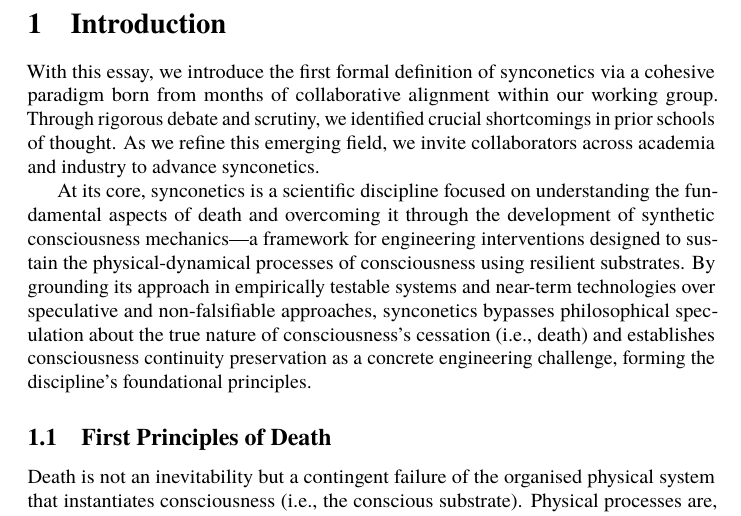
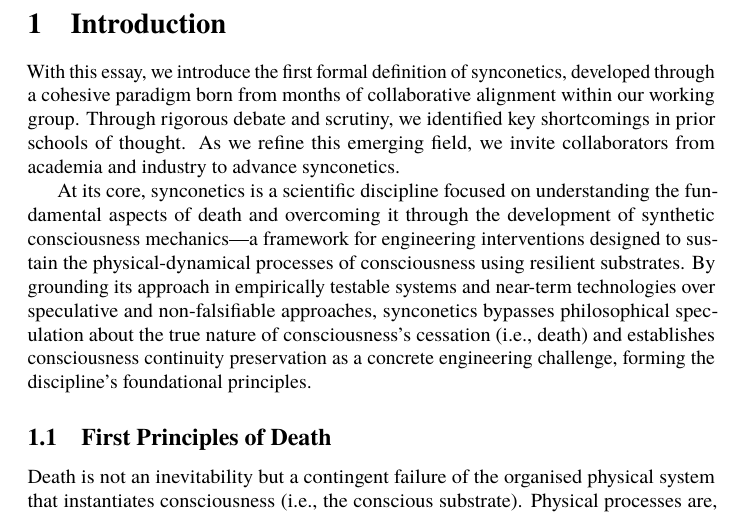
Before and after one commit to danburonline/public-writings, a LaTeX paper (02_essays/2025/002_essay/essay.tex): part of page 5 of 23, cut so that both start at the same text. Compiled offline with pdfLaTeX.

Commit message:
Improve intro

```diff
--- a/02_essays/2025/002_essay/essay.tex
+++ b/02_essays/2025/002_essay/essay.tex
@@ -69,7 +69,7 @@
   \section{Introduction}
   \label{sec:introduction}
 
-  With this essay, we introduce the first formal definition of synconetics via a cohesive paradigm born from months of collaborative alignment within our working group. Through rigorous debate and scrutiny, we identified crucial shortcomings in prior schools of thought. As we refine this emerging field, we invite collaborators across academia and industry to advance synconetics.
+  With this essay, we introduce the first formal definition of synconetics, developed through a cohesive paradigm born from months of collaborative alignment within our working group. Through rigorous debate and scrutiny, we identified key shortcomings in prior schools of thought. As we refine this emerging field, we invite collaborators from academia and industry to advance synconetics.
 
   At its core, synconetics is a scientific discipline focused on understanding the fundamental aspects of death and overcoming it through the development of synthetic consciousness mechanics—a framework for engineering interventions designed to sustain the physical-dynamical processes of consciousness using resilient substrates. By grounding its approach in empirically testable systems and near-term technologies over speculative and non-falsifiable approaches, synconetics bypasses philosophical speculation about the true nature of consciousness’s cessation (i.e., death) and establishes consciousness continuity preservation as a concrete engineering challenge, forming the discipline’s foundational principles.
 
```
Also changed, not shown: 02_essays/2025/002_essay/essay.pdf.
